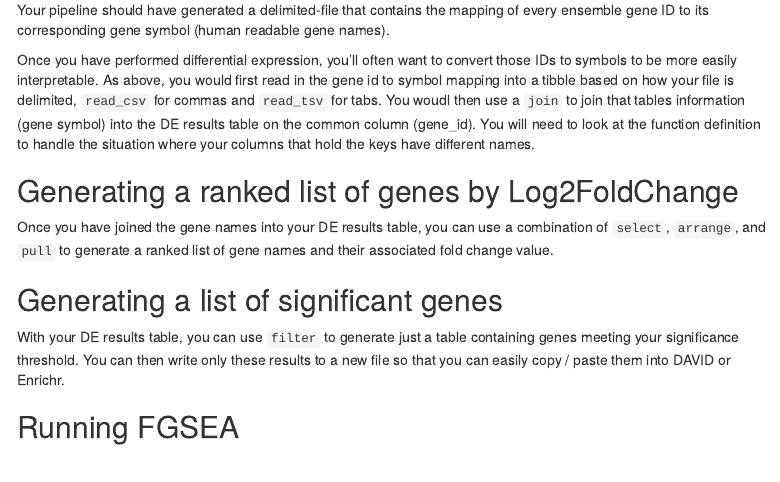
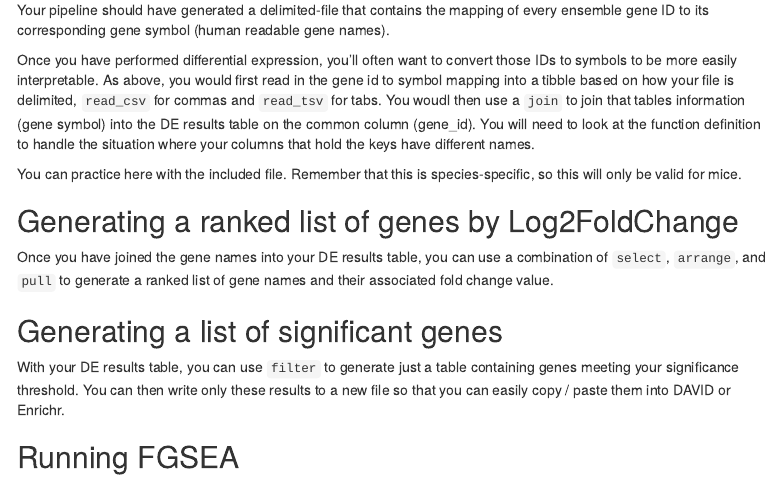
Before and after one commit to bu-cds-bf528/lab08-solutions, an R Markdown document (Re-analysis.Rmd): the page in a window 1100 px wide, from 6280 px down. Rendered offline with R 4.5, knitr and Pandoc, with nearby package versions; some code elsewhere in the file could not run offline; menus at the side of the page are left out.

Commit message:
chore: docs update

```diff
--- a/Re-analysis.Rmd
+++ b/Re-analysis.Rmd
@@ -282,6 +282,10 @@ delimited, `read_csv` for commas and `read_tsv` for tabs. You woudl then use a
 on the common column (gene_id). You will need to look at the function definition
 to handle the situation where your columns that hold the keys have different names.
 
+You can practice here with the included file. Remember that this is species-specific,
+so this will only be valid for mice.
+
+
 ## Generating a ranked list of genes by Log2FoldChange
 
 Once you have joined the gene names into your DE results table, you can use
```
